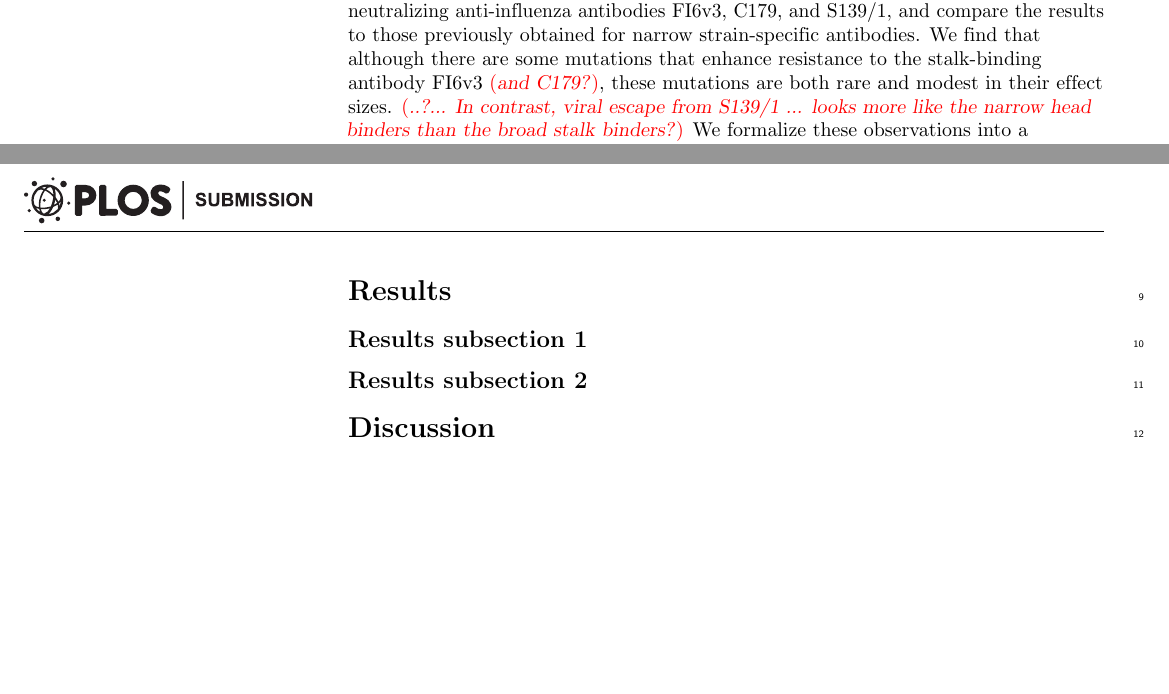
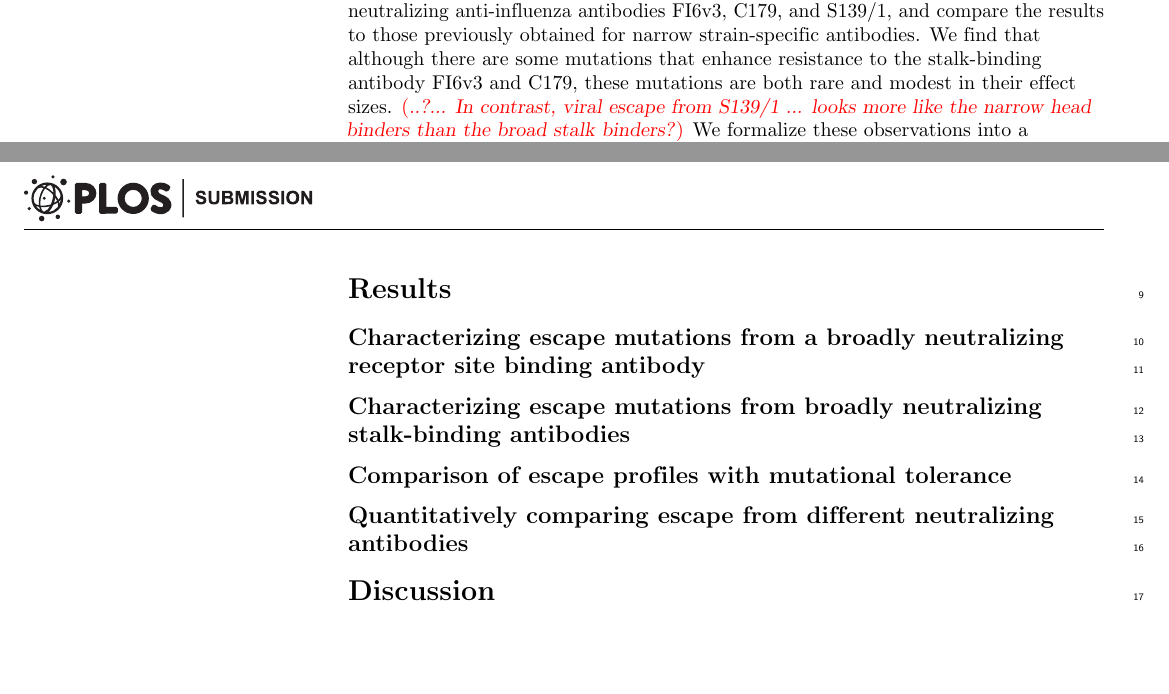
Before and after one commit to jbloomlab/HA_antibody_ease_of_escape, a LaTeX document (manuscript.tex): two parts of pages 1 and 2 of 6, joined at a grey line, cut so that both start at the same text. Compiled offline with pdfLaTeX.

Commit message:
upload fig 1 draft and add results subsection headers

```diff
--- a/manuscript.tex
+++ b/manuscript.tex
@@ -209,7 +209,7 @@ There is great interest in broad antibody-based immunity against influenza virus
 Even for antibodies recognizing broad swaths of influenza strains, viral genetic variation can influence neutralization sensitivity.
 To better understand the potential for viral resistance to antibodies, there is a need to evaluate not just whether mutations can influence sensitivity to an antibody, but rather to comprehensively quantify how many mutations do this and by how much, and to make these comparisons across antibodies.
 Here we comprehensively map mutations that increase viral resistance to the broadly neutralizing anti-influenza antibodies FI6v3, C179, and S139/1, and compare the results to those previously obtained for narrow strain-specific antibodies.
-We find that although there are some mutations that enhance resistance to the stalk-binding antibody FI6v3 \comment{and C179?}, these mutations are both rare and modest in their effect sizes.
+We find that although there are some mutations that enhance resistance to the stalk-binding antibody FI6v3 and C179, these mutations are both rare and modest in their effect sizes.
 \comment{..?... In contrast, viral escape from S139/1 ... looks more like the narrow head binders than the broad stalk binders?}
 We formalize these observations into a framework for quantitative comparison of viral escape potential between different antibodies.
 Overall, our work demonstrates that a virus's absolute capacity to escape an antibody can be quantified, and that influenza is in fact extremely limited in its ability to escape some antibodies \comment{targeting the stalk... and also extremely adept at escaping another broadly-reactive antibody targeting the head... }.
@@ -241,9 +241,13 @@ Recently we have described new technologies... \cite{doud2017complete, dingens20
 
 \section*{Results}
 
-\subsection*{Results subsection 1}
+\subsection*{Characterizing escape mutations from a broadly neutralizing receptor site binding antibody}
 
-\subsection*{Results subsection 2}
+\subsection*{Characterizing escape mutations from broadly neutralizing stalk-binding antibodies}
+
+\subsection*{Comparison of escape profiles with mutational tolerance}
+
+\subsection*{Quantitatively comparing escape from different neutralizing antibodies}
 
 \section*{Discussion}
 
```
Also changed, not shown: figs/fig01_draft.png (added), figs/fig01_draft.svg (added).
